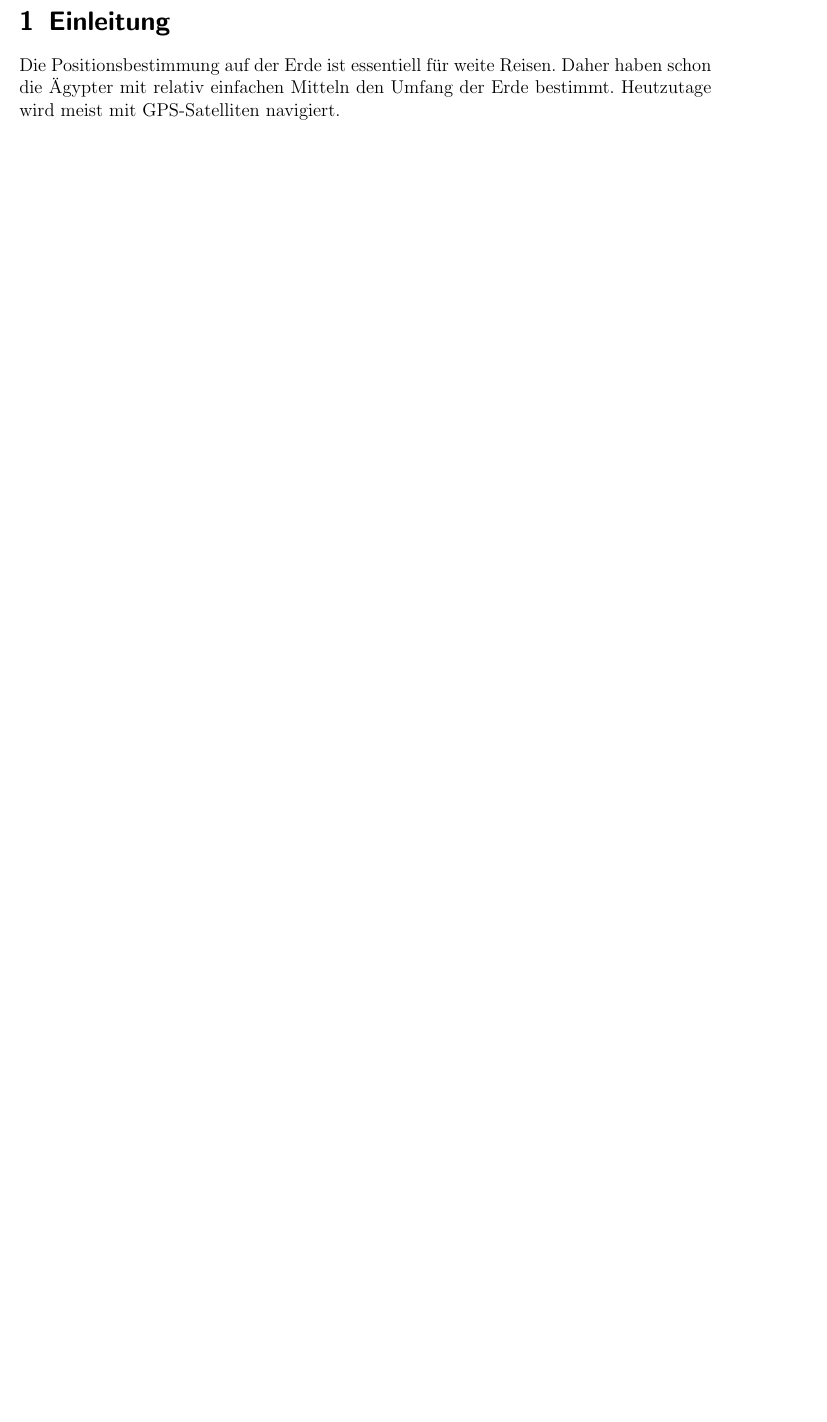
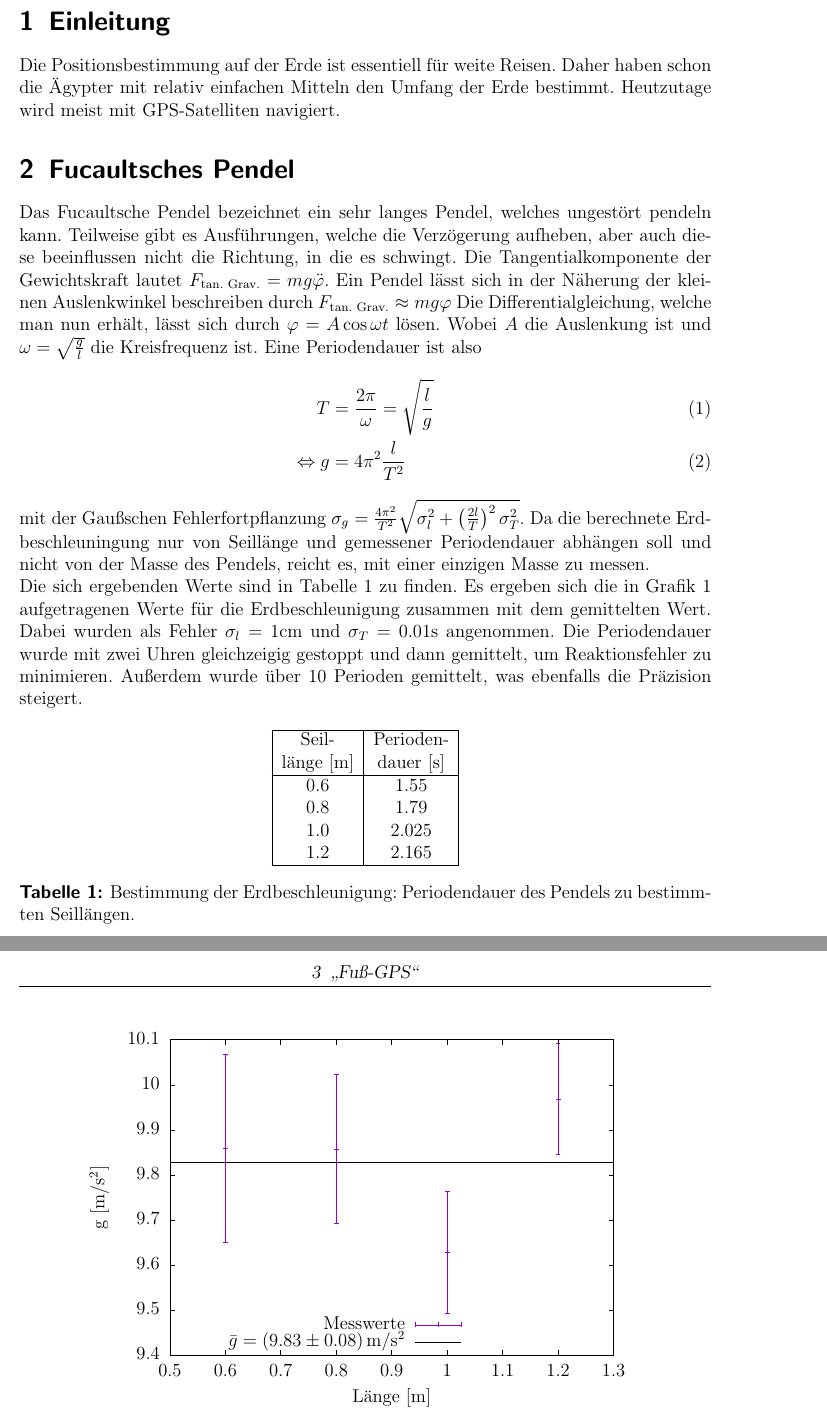
Before and after one commit to miallo/DLR, a LaTeX document (GPS/Prohaupt.tex): part of page 3 of 4 before the commit and two parts of pages 3 and 4 of 6 after it, the two joined at a grey line, cut so that both start at the same text, the shorter picture padded with empty space. The pictures show the PDF file GPS/Prohaupt.pdf that the author committed with the source.

Commit message:
Navigation weiter

```diff
--- a/GPS/Prohaupt.tex
+++ b/GPS/Prohaupt.tex
@@ -169,3 +169,42 @@ Die Positionsbestimmung auf der Erde ist essentiell für weite Reisen.
 Daher haben schon die Ägypter mit relativ einfachen Mitteln den Umfang der Erde bestimmt.
 Heutzutage wird meist mit GPS-Satelliten navigiert.
 
+\section{Fucaultsches Pendel}
+
+Das Fucaultsche Pendel bezeichnet ein sehr langes Pendel, welches ungestört pendeln kann.
+Teilweise gibt es Ausführungen, welche die Verzögerung aufheben, aber auch diese beeinflussen nicht die Richtung, in die es schwingt.
+Die Tangentialkomponente der Gewichtskraft lautet $F_\text{tan. Grav.}=mg\ddot\varphi$.
+Ein Pendel lässt sich in der Näherung der kleinen Auslenkwinkel beschreiben durch $F_\text{tan. Grav.}\approx mg\varphi$
+Die Differentialgleichung, welche man nun erhält, lässt sich durch $\varphi=A\cos\omega t$ lösen.
+Wobei $A$ die Auslenkung ist und $\omega=\sqrt\frac{g}{l}$ die Kreisfrequenz ist.
+Eine Periodendauer ist also
+\begin{align}
+	T&=\frac{2\pi}{\omega}=\sqrt\frac{l}{g}\label{eq:pendelPeriode}\\
+	\Leftrightarrow g&=4\pi^2\frac{l}{T^2}
+\end{align}
+mit der Gaußschen Fehlerfortpflanzung $\sigma_g=\frac{4\pi^2}{T^2}\sqrt{\sigma_l^2+\left(\frac{2l}{T} \right)^2\sigma_T^2}$.
+Da die berechnete Erdbeschleuningung nur von Seillänge und gemessener Periodendauer abhängen soll und nicht von der Masse des Pendels, reicht es, mit einer einzigen Masse zu messen.
+
+Die sich ergebenden Werte sind in Tabelle \ref{tab:gbesch} zu finden.
+Es ergeben sich die in Grafik \ref{fig:gbesch} aufgetragenen Werte für die Erdbeschleunigung zusammen mit dem gemittelten Wert.
+Dabei wurden als Fehler $\sigma_l=1\si{\centi\meter}$ und $\sigma_T=0.01\si\second$ angenommen.
+Die Periodendauer wurde mit zwei Uhren gleichzeigig gestoppt und dann gemittelt, um Reaktionsfehler zu minimieren.
+Außerdem wurde über 10 Perioden gemittelt, was ebenfalls die Präzision steigert.
+
+
+\begin{table}[!htb]
+	\centering
+	\begin{tabular}{|c|c|}
+		\hline
+		Seil- & Perioden- \\
+		länge [m] & dauer [s] \\
+		\hline
+		$0.6$ & $1.55$\\
+		$0.8$ & $1.79$\\
+		$1.0$ & $2.025$\\
+		$1.2$ & $2.165$\\
+		\hline
+	\end{tabular}
+	\caption{Bestimmung der Erdbeschleunigung: Periodendauer des Pendels zu bestimmten Seillängen.}
+	\label{tab:gbesch}
+\end{table}
@@ -172,3 +216,9 @@ Heutzutage wird meist mit GPS-Satelliten navigiert.
+	\label{fig:gbesch}
+\end{figure}
+
+Lässt man es nun (nicht in der Nähe des Äquators) schwingen, so stellt man erstaunlicher Weise fest, dass das Pendel langsam seine Schwingungsebene dreht.
+Dieser Effekt lässt sich durch die Corioliskraft erklären.
+
 \section{"`Fuß-GPS"'}
 Das Funktionsprinzip von GPS kann man durch ein einfaches Experiment nachstellen:
 Wenn drei Leute von bekannten Positonen aus zu einer vierten Person laufen, deren Ort unbekannt ist.
```
Also changed, not shown: GPS/Prohaupt.pdf, GPS/Prohaupt.tex (15 more changed lines).
